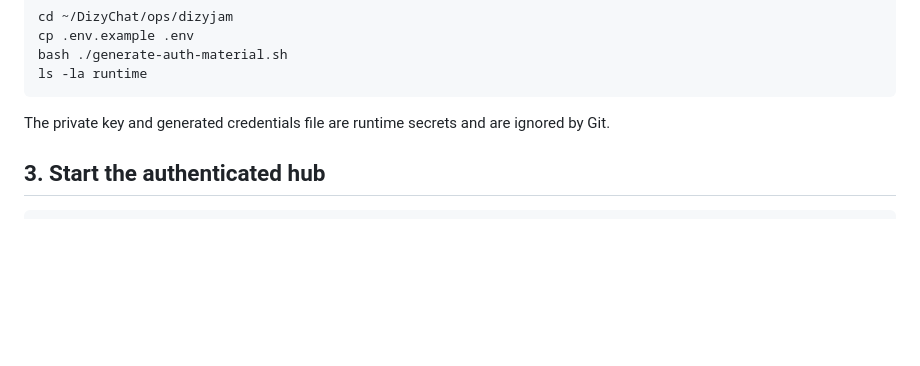
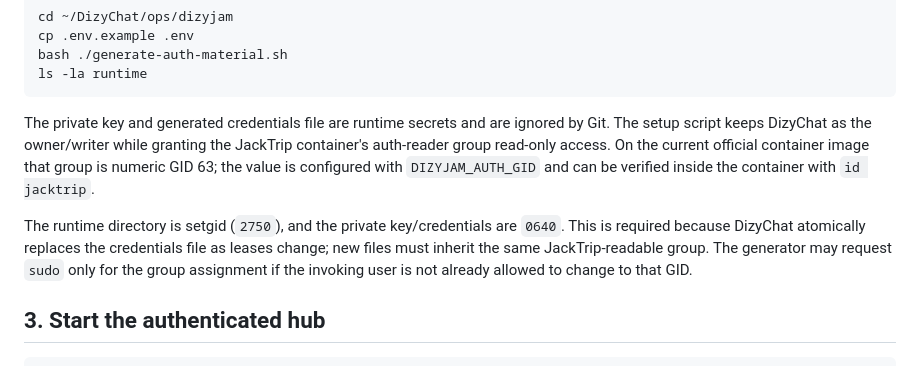
Before and after one commit to DizygoticCode/dizychat-server, a Markdown page: ops/dizyjam/README.md, the part around the change. Drawn GitHub-style; blank space fills up the shorter version.

Commit message:
docs: explain DizyJam runtime group permissions

````diff
--- a/ops/dizyjam/README.md
+++ b/ops/dizyjam/README.md
@@ -85,7 +85,17 @@ ls -la runtime
 ```
 
 The private key and generated credentials file are runtime secrets and are
-ignored by Git.
+ignored by Git. The setup script keeps DizyChat as the owner/writer while
+granting the JackTrip container's auth-reader group read-only access. On the
+current official container image that group is numeric GID 63; the value is
+configured with `DIZYJAM_AUTH_GID` and can be verified inside the container
+with `id jacktrip`.
+
+The runtime directory is setgid (`2750`), and the private key/credentials are
+`0640`. This is required because DizyChat atomically replaces the credentials
+file as leases change; new files must inherit the same JackTrip-readable group.
+The generator may request `sudo` only for the group assignment if the invoking
+user is not already allowed to change to that GID.
 
 ## 3. Start the authenticated hub
 
````
